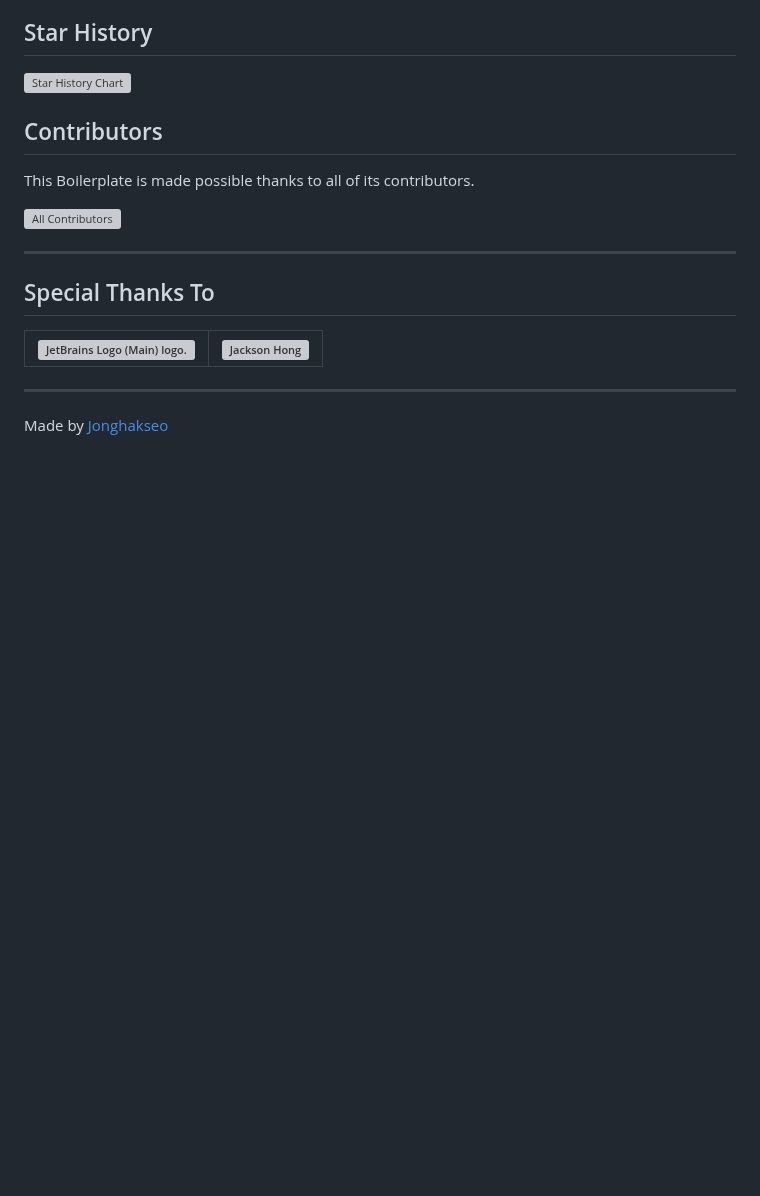
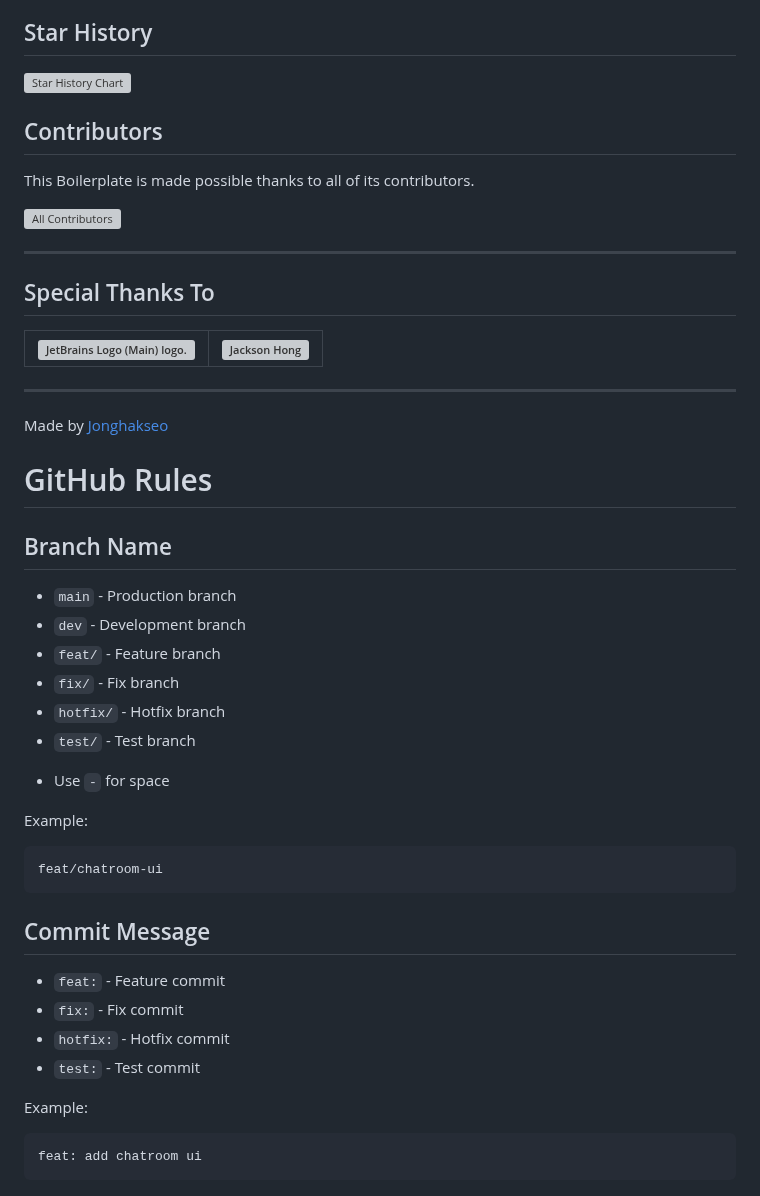
Before and after one commit to ba144220/one-big-beautiful-browser, a Markdown page: README.md, the part around the change. Drawn GitHub-style; blank space fills up the shorter version; grey boxes are pictures that could not be loaded.

Commit message:
chore: update readme

````diff
--- a/README.md
+++ b/README.md
@@ -266,3 +266,32 @@ This Boilerplate is made possible thanks to all of its contributors.
 ---
 
 Made by [Jonghakseo](https://jonghakseo.github.io/)
+
+
+# GitHub Rules
+## Branch Name
+
+- `main` - Production branch
+- `dev` - Development branch
+- `feat/` - Feature branch
+- `fix/` - Fix branch
+- `hotfix/` - Hotfix branch
+- `test/` - Test branch
+
+* Use `-` for space
+
+Example:
+```
+feat/chatroom-ui
+```
+
+## Commit Message
+- `feat:` - Feature commit
+- `fix:` - Fix commit
+- `hotfix:` - Hotfix commit
+- `test:` - Test commit
+
+Example:
+```
+feat: add chatroom ui
+```
````
